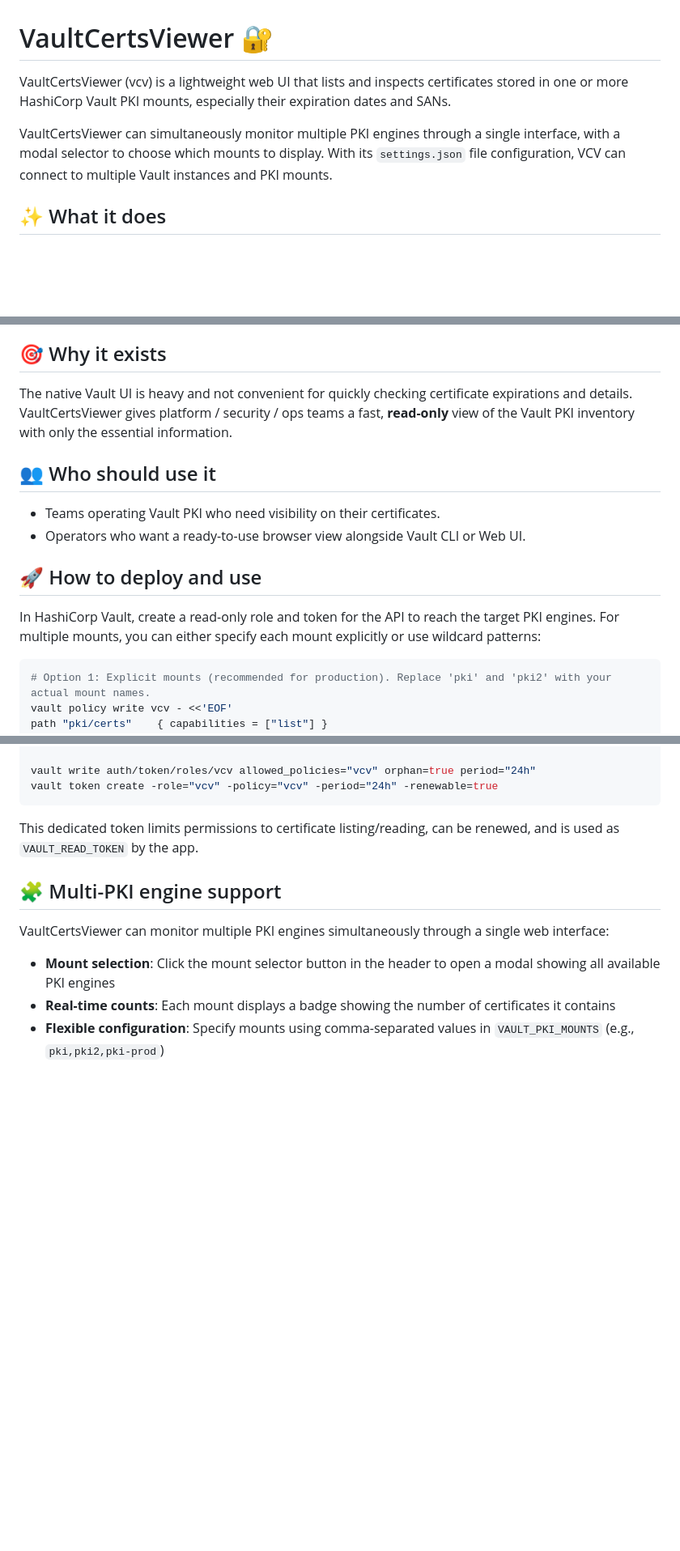
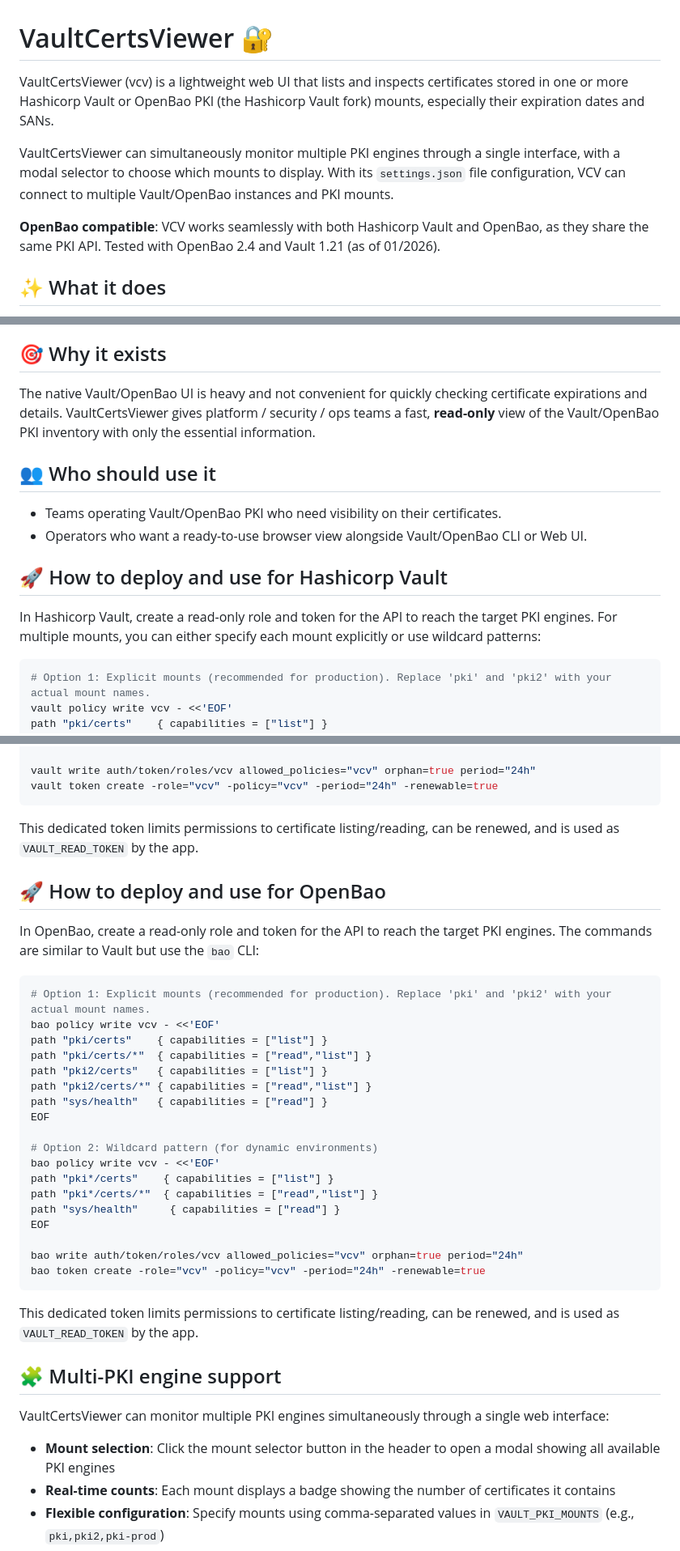
Before and after one commit to julienhmmt/vcv, a Markdown page: README.md, 3 parts joined by grey strips. Shown at 81% size. Rendered like a GitHub page; blank space fills up the shorter version.

````diff
--- a/README.md
+++ b/README.md
@@ -1,8 +1,10 @@
 # VaultCertsViewer 🔐
 
-VaultCertsViewer (vcv) is a lightweight web UI that lists and inspects certificates stored in one or more HashiCorp Vault PKI mounts, especially their expiration dates and SANs.
+VaultCertsViewer (vcv) is a lightweight web UI that lists and inspects certificates stored in one or more Hashicorp Vault or OpenBao PKI (the Hashicorp Vault fork) mounts, especially their expiration dates and SANs.
 
-VaultCertsViewer can simultaneously monitor multiple PKI engines through a single interface, with a modal selector to choose which mounts to display. With its `settings.json` file configuration, VCV can connect to multiple Vault instances and PKI mounts.
+VaultCertsViewer can simultaneously monitor multiple PKI engines through a single interface, with a modal selector to choose which mounts to display. With its `settings.json` file configuration, VCV can connect to multiple Vault/OpenBao instances and PKI mounts.
+
+**OpenBao compatible**: VCV works seamlessly with both Hashicorp Vault and OpenBao, as they share the same PKI API. Tested with OpenBao 2.4 and Vault 1.21 (as of 01/2026).
 
 ## ✨ What it does
 
@@ -16,16 +18,16 @@ VaultCertsViewer can simultaneously monitor multiple PKI engines through a singl
 
 ## 🎯 Why it exists
 
-The native Vault UI is heavy and not convenient for quickly checking certificate expirations and details. VaultCertsViewer gives platform / security / ops teams a fast, **read-only** view of the Vault PKI inventory with only the essential information.
+The native Vault/OpenBao UI is heavy and not convenient for quickly checking certificate expirations and details. VaultCertsViewer gives platform / security / ops teams a fast, **read-only** view of the Vault/OpenBao PKI inventory with only the essential information.
 
 ## 👥 Who should use it
 
-- Teams operating Vault PKI who need visibility on their certificates.
-- Operators who want a ready-to-use browser view alongside Vault CLI or Web UI.
+- Teams operating Vault/OpenBao PKI who need visibility on their certificates.
+- Operators who want a ready-to-use browser view alongside Vault/OpenBao CLI or Web UI.
 
-## 🚀 How to deploy and use
+## 🚀 How to deploy and use for Hashicorp Vault
 
-In HashiCorp Vault, create a read-only role and token for the API to reach the target PKI engines. For multiple mounts, you can either specify each mount explicitly or use wildcard patterns:
+In Hashicorp Vault, create a read-only role and token for the API to reach the target PKI engines. For multiple mounts, you can either specify each mount explicitly or use wildcard patterns:
 
 ```bash
 # Option 1: Explicit mounts (recommended for production). Replace 'pki' and 'pki2' with your actual mount names.
@@ -46,6 +48,33 @@ EOF
 
 vault write auth/token/roles/vcv allowed_policies="vcv" orphan=true period="24h"
 vault token create -role="vcv" -policy="vcv" -period="24h" -renewable=true
+```
+
+This dedicated token limits permissions to certificate listing/reading, can be renewed, and is used as `VAULT_READ_TOKEN` by the app.
+
+## 🚀 How to deploy and use for OpenBao
+
+In OpenBao, create a read-only role and token for the API to reach the target PKI engines. The commands are similar to Vault but use the `bao` CLI:
+
+```bash
+# Option 1: Explicit mounts (recommended for production). Replace 'pki' and 'pki2' with your actual mount names.
+bao policy write vcv - <<'EOF'
+path "pki/certs"    { capabilities = ["list"] }
+path "pki/certs/*"  { capabilities = ["read","list"] }
+path "pki2/certs"   { capabilities = ["list"] }
+path "pki2/certs/*" { capabilities = ["read","list"] }
+path "sys/health"   { capabilities = ["read"] }
+EOF
+
+# Option 2: Wildcard pattern (for dynamic environments)
+bao policy write vcv - <<'EOF'
+path "pki*/certs"    { capabilities = ["list"] }
+path "pki*/certs/*"  { capabilities = ["read","list"] }
+path "sys/health"     { capabilities = ["read"] }
+EOF
+
+bao write auth/token/roles/vcv allowed_policies="vcv" orphan=true period="24h"
+bao token create -role="vcv" -policy="vcv" -period="24h" -renewable=true
 ```
 
 This dedicated token limits permissions to certificate listing/reading, can be renewed, and is used as `VAULT_READ_TOKEN` by the app.
````
Also changed, not shown: other parts of README.md (+2 -2 lines), README.fr.md (+39 -10 lines), app/README.md (+4 -3 lines).
